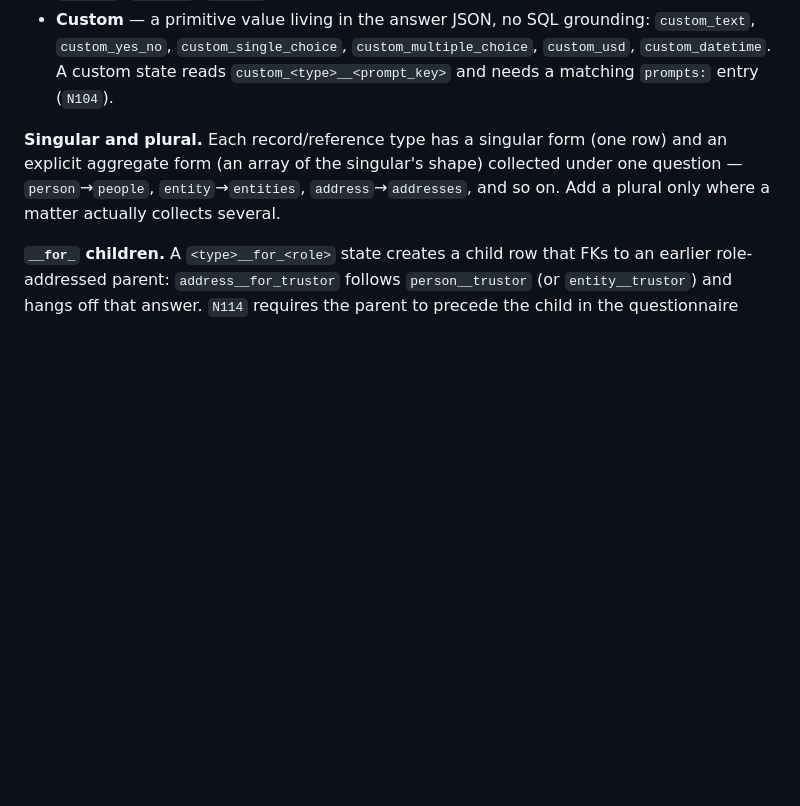
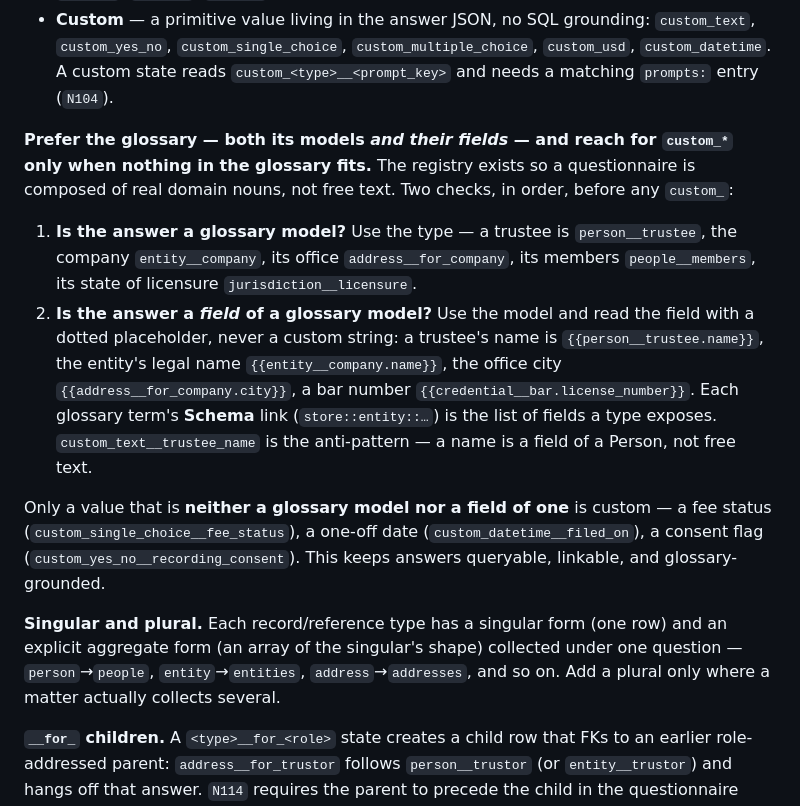
Before and after one commit to neon-law-foundation/navigator, a Markdown page: docs/notation-authoring.md, the part around the change. Drawn GitHub-style; blank space fills up the shorter version.

Commit message:
docs(skill): glossary-first question types — prefer models AND their fields over custom (#235)
The create-legal-workflow skill's Step 3 still told authors to reuse
bespoke codes (client_name, member_list); rewrite it for the collapsed
closed registry and make the load-bearing rule explicit: prefer the
glossary — its MODELS and their FIELDS — and use custom_* only when the
answer is neither.

- A glossary model → its type (trustee → person__trustee, company →
  entity__company, members → people__members, licensure → jurisdiction__…).
- A FIELD of a glossary model → the model + a dotted placeholder, never free
  text: a name is {{person__trustee.name}}, not custom_text__trustee_name;
  a bar number is {{credential__bar.license_number}}. Each glossary term's
  Schema link lists the fields a type exposes.
- Custom only when it's neither a model nor a field of one (fee status,
  one-off date, consent flag).

Same rule mirrored into docs/notation-authoring.md; the questionnaire
example + body-placeholder note updated to the typed grammar. docs file
lints clean (0/0).

```diff
--- a/docs/notation-authoring.md
+++ b/docs/notation-authoring.md
@@ -99,6 +99,22 @@ Every type is one of three kinds:
 - **Custom** — a primitive value living in the answer JSON, no SQL grounding: `custom_text`, `custom_yes_no`,
   `custom_single_choice`, `custom_multiple_choice`, `custom_usd`, `custom_datetime`. A custom state reads
   `custom_<type>__<prompt_key>` and needs a matching `prompts:` entry (`N104`).
+
+**Prefer the glossary — both its models *and their fields* — and reach for `custom_*` only when nothing in the glossary
+fits.** The registry exists so a questionnaire is composed of real domain nouns, not free text. Two checks, in order,
+before any `custom_`:
+
+1. **Is the answer a glossary model?** Use the type — a trustee is `person__trustee`, the company `entity__company`, its
+   office `address__for_company`, its members `people__members`, its state of licensure `jurisdiction__licensure`.
+2. **Is the answer a *field* of a glossary model?** Use the model and read the field with a dotted placeholder, never a
+   custom string: a trustee's name is `{{person__trustee.name}}`, the entity's legal name `{{entity__company.name}}`,
+   the office city `{{address__for_company.city}}`, a bar number `{{credential__bar.license_number}}`. Each glossary
+   term's **Schema** link (`store::entity::…`) is the list of fields a type exposes. `custom_text__trustee_name` is the
+   anti-pattern — a name is a field of a Person, not free text.
+
+Only a value that is **neither a glossary model nor a field of one** is custom — a fee status
+(`custom_single_choice__fee_status`), a one-off date (`custom_datetime__filed_on`), a consent flag
+(`custom_yes_no__recording_consent`). This keeps answers queryable, linkable, and glossary-grounded.
 
 **Singular and plural.** Each record/reference type has a singular form (one row) and an explicit aggregate form (an
 array of the singular's shape) collected under one question — `person`→`people`, `entity`→`entities`,
```
Also changed, not shown: 1 other file.
